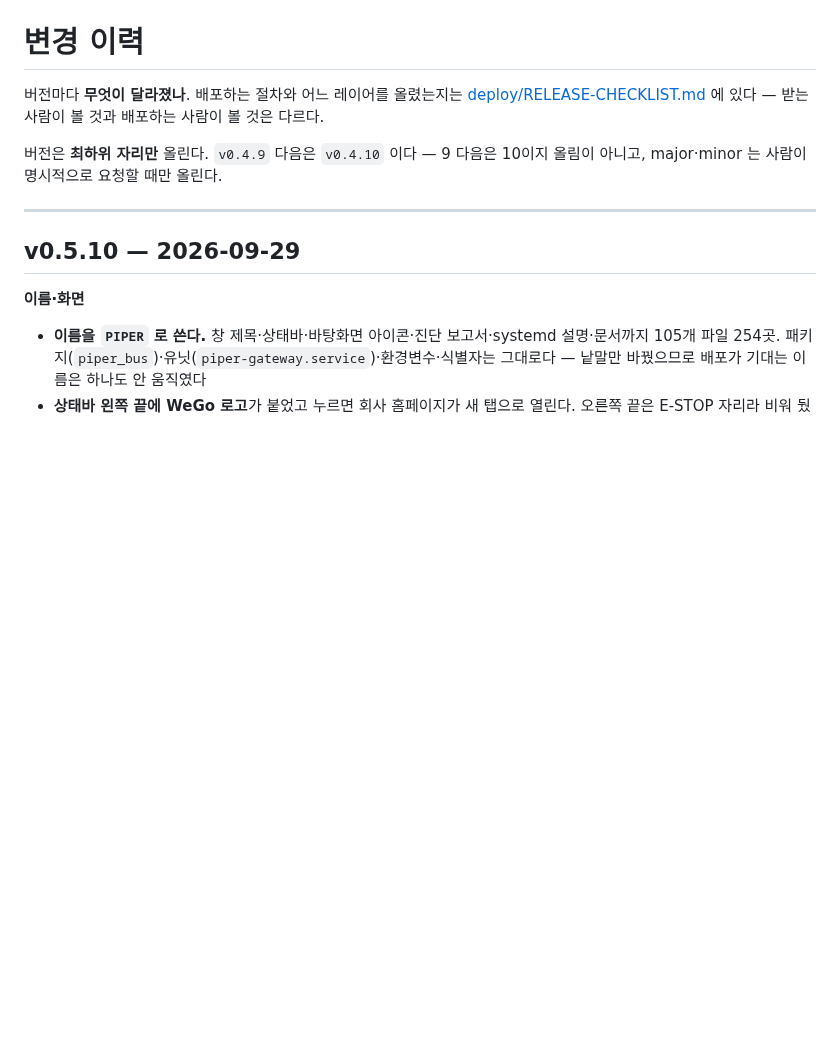
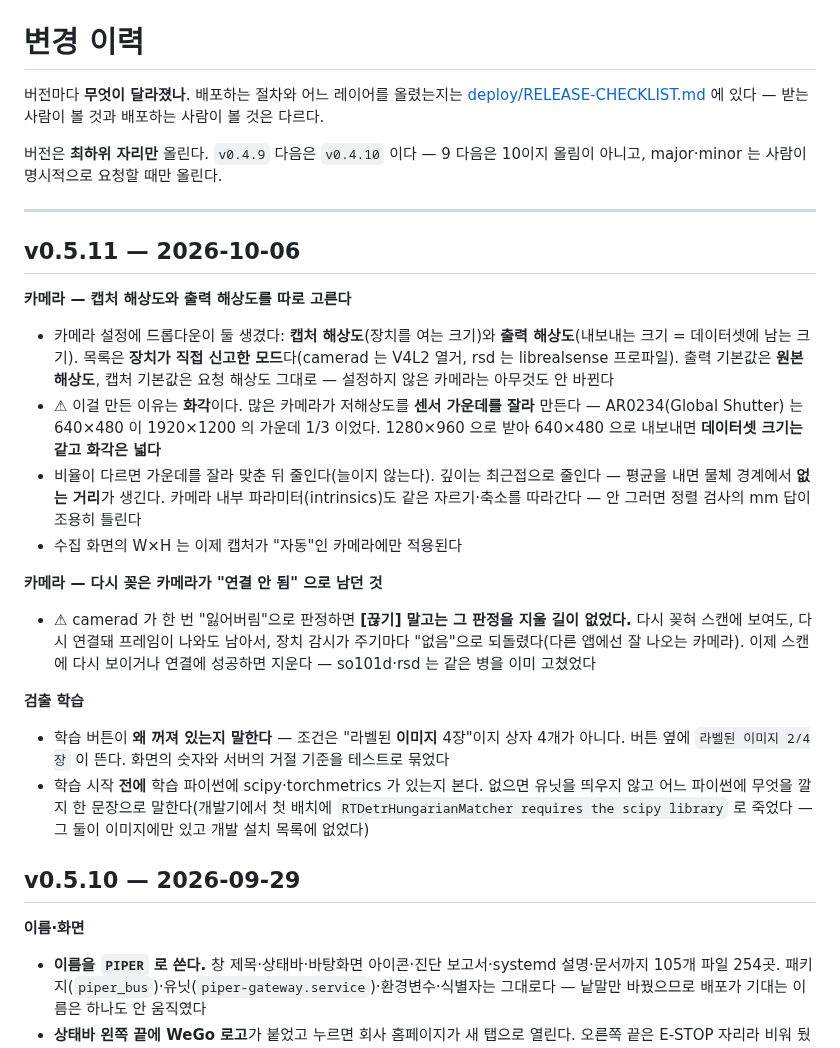
Before and after one commit to WeGo-Robotics/wego-piper-web, a Markdown page: CHANGELOG.md, the part around the change. Rendered like a GitHub page; blank space fills up the shorter version.

Commit message:
Write the v0.5.11 changelog entry
Co-Authored-By: Claude Opus 5.5 <noreply@anthropic.com>

```diff
--- a/CHANGELOG.md
+++ b/CHANGELOG.md
@@ -8,6 +8,34 @@
 올림이 아니고, major·minor 는 사람이 명시적으로 요청할 때만 올린다.
 
 ---
+
+## v0.5.11 — 2026-10-06
+
+**카메라 — 캡처 해상도와 출력 해상도를 따로 고른다**
+- 카메라 설정에 드롭다운이 둘 생겼다: **캡처 해상도**(장치를 여는 크기)와 **출력 해상도**(내보내는
+  크기 = 데이터셋에 남는 크기). 목록은 **장치가 직접 신고한 모드**다(camerad 는 V4L2 열거, rsd 는
+  librealsense 프로파일). 출력 기본값은 **원본 해상도**, 캡처 기본값은 요청 해상도 그대로 —
+  설정하지 않은 카메라는 아무것도 안 바뀐다
+- ⚠ 이걸 만든 이유는 **화각**이다. 많은 카메라가 저해상도를 **센서 가운데를 잘라** 만든다 —
+  AR0234(Global Shutter) 는 640×480 이 1920×1200 의 가운데 1/3 이었다. 1280×960 으로 받아
+  640×480 으로 내보내면 **데이터셋 크기는 같고 화각은 넓다**
+- 비율이 다르면 가운데를 잘라 맞춘 뒤 줄인다(늘이지 않는다). 깊이는 최근접으로 줄인다 — 평균을
+  내면 물체 경계에서 **없는 거리**가 생긴다. 카메라 내부 파라미터(intrinsics)도 같은 자르기·축소를
+  따라간다 — 안 그러면 정렬 검사의 mm 답이 조용히 틀린다
+- 수집 화면의 W×H 는 이제 캡처가 "자동"인 카메라에만 적용된다
+
+**카메라 — 다시 꽂은 카메라가 "연결 안 됨" 으로 남던 것**
+- ⚠ camerad 가 한 번 "잃어버림"으로 판정하면 **[끊기] 말고는 그 판정을 지울 길이 없었다.**
+  다시 꽂혀 스캔에 보여도, 다시 연결돼 프레임이 나와도 남아서, 장치 감시가 주기마다 "없음"으로
+  되돌렸다(다른 앱에선 잘 나오는 카메라). 이제 스캔에 다시 보이거나 연결에 성공하면 지운다 —
+  so101d·rsd 는 같은 병을 이미 고쳤었다
+
+**검출 학습**
+- 학습 버튼이 **왜 꺼져 있는지 말한다** — 조건은 "라벨된 **이미지** 4장"이지 상자 4개가 아니다.
+  버튼 옆에 `라벨된 이미지 2/4장` 이 뜬다. 화면의 숫자와 서버의 거절 기준을 테스트로 묶었다
+- 학습 시작 **전에** 학습 파이썬에 scipy·torchmetrics 가 있는지 본다. 없으면 유닛을 띄우지 않고
+  어느 파이썬에 무엇을 깔지 한 문장으로 말한다(개발기에서 첫 배치에 `RTDetrHungarianMatcher
+  requires the scipy library` 로 죽었다 — 그 둘이 이미지에만 있고 개발 설치 목록에 없었다)
 
 ## v0.5.10 — 2026-09-29
 
```
